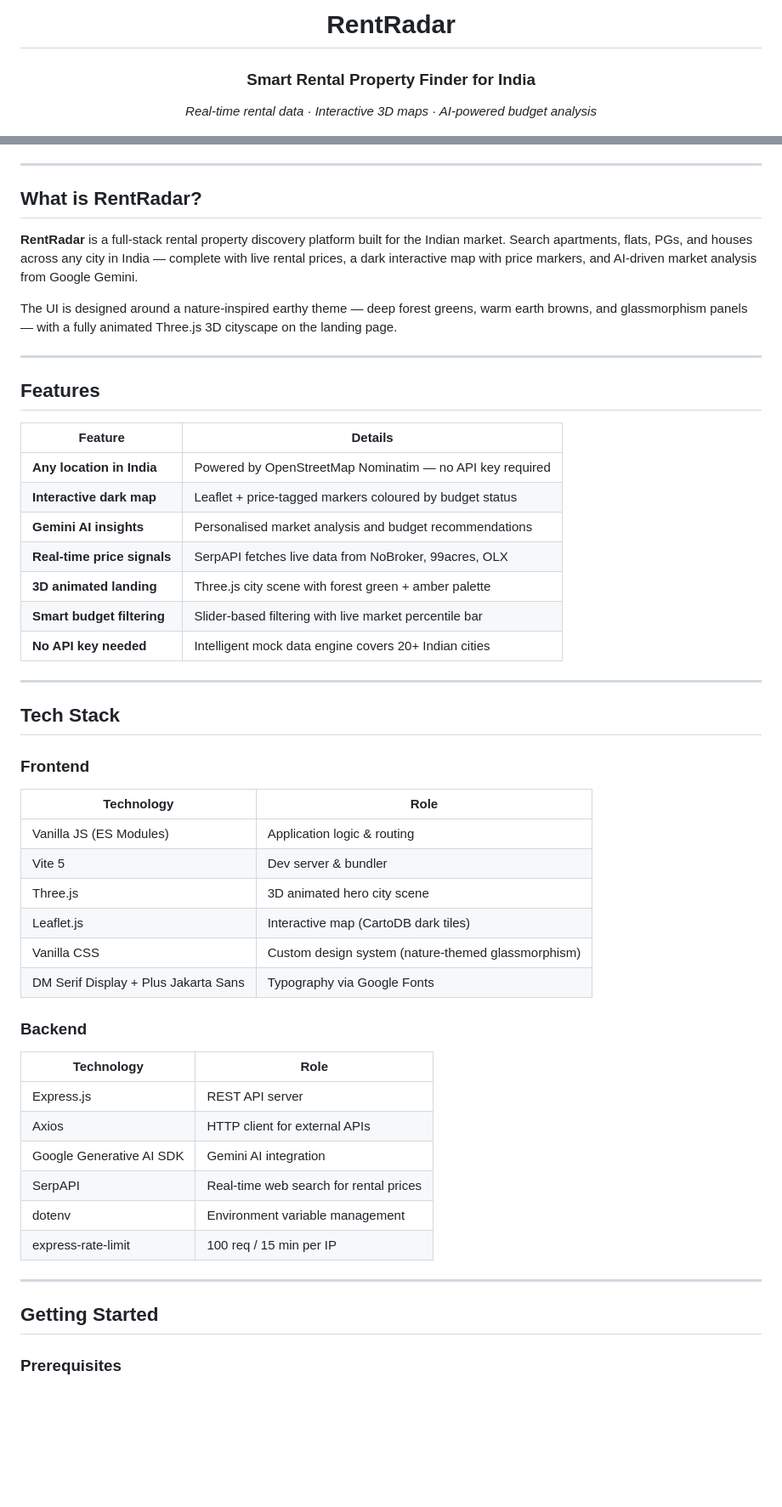
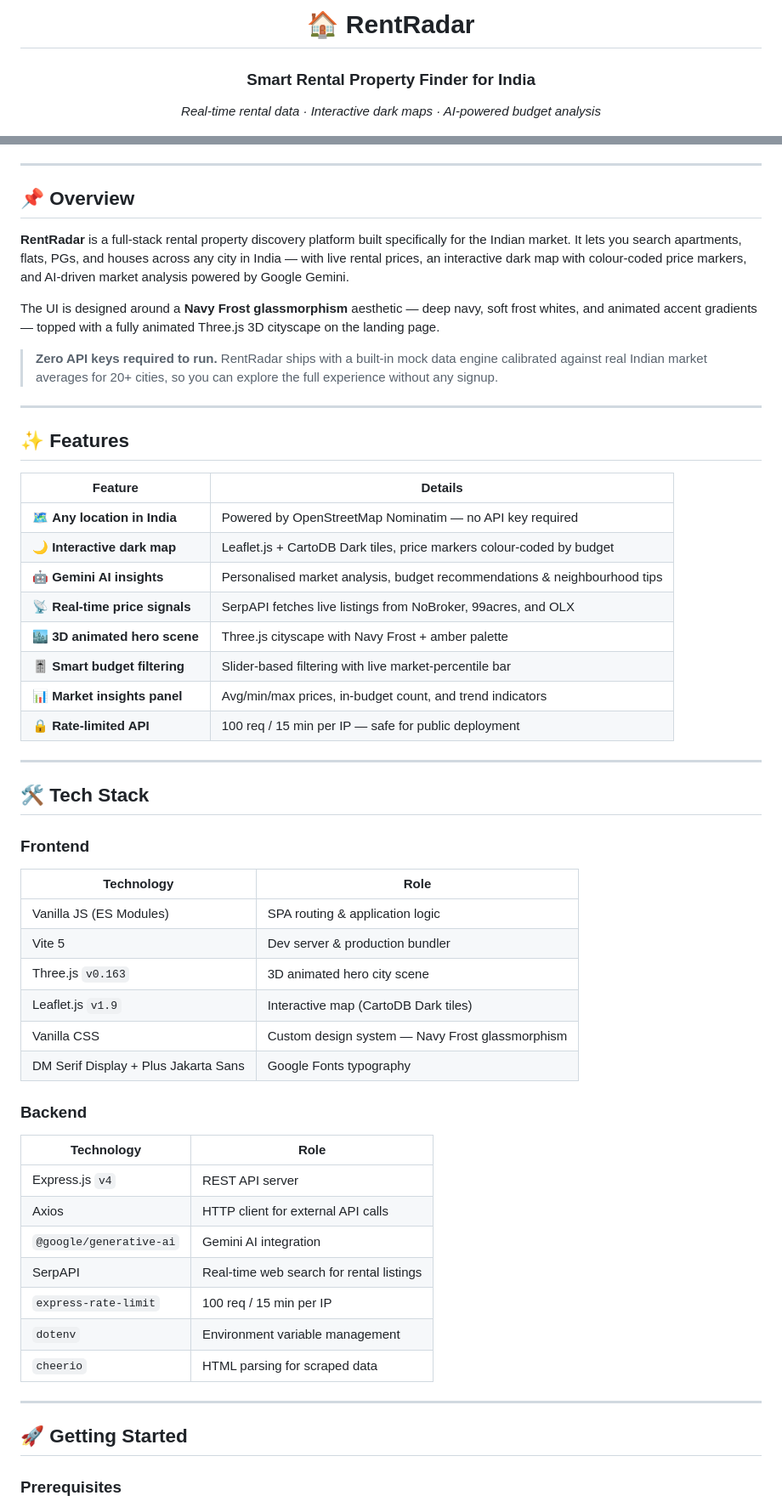
Before and after one commit to shubhamsharma0707/Renting_properties, a Markdown page: README.md, 2 parts joined by grey strips. Shown at 85% size. Rendered like a GitHub page; blank space fills up the shorter version.

Commit message:
docs: improve README with better structure, badges, and documentation

```diff
--- a/README.md
+++ b/README.md
@@ -1,10 +1,10 @@
 <div align="center">
 
-# RentRadar
+# 🏠 RentRadar
 
 ### Smart Rental Property Finder for India
 
-*Real-time rental data · Interactive 3D maps · AI-powered budget analysis*
+*Real-time rental data · Interactive dark maps · AI-powered budget analysis*
 
 [![Version](https://img.shields.io/badge/version-1.0.0-6dbf82?style=flat-square)](https://github.com/shubhamsharma0707/Renting_properties)
 [![Node.js](https://img.shields.io/badge/Node.js-18+-339933?style=flat-square&logo=node.js&logoColor=white)](https://nodejs.org)
@@ -16,53 +19,57 @@
 
 ---
 
-## What is RentRadar?
+## 📌 Overview
 
-**RentRadar** is a full-stack rental property discovery platform built for the Indian market. Search apartments, flats, PGs, and houses across any city in India — complete with live rental prices, a dark interactive map with price markers, and AI-driven market analysis from Google Gemini.
+**RentRadar** is a full-stack rental property discovery platform built specifically for the Indian market. It lets you search apartments, flats, PGs, and houses across any city in India — with live rental prices, an interactive dark map with colour-coded price markers, and AI-driven market analysis powered by Google Gemini.
 
-The UI is designed around a nature-inspired earthy theme — deep forest greens, warm earth browns, and glassmorphism panels — with a fully animated Three.js 3D cityscape on the landing page.
+The UI is designed around a **Navy Frost glassmorphism** aesthetic — deep navy, soft frost whites, and animated accent gradients — topped with a fully animated Three.js 3D cityscape on the landing page.
+
+> **Zero API keys required to run.** RentRadar ships with a built-in mock data engine calibrated against real Indian market averages for 20+ cities, so you can explore the full experience without any signup.
 
 ---
 
-## Features
+## ✨ Features
 
 | Feature | Details |
 |---------|---------|
-| **Any location in India** | Powered by OpenStreetMap Nominatim — no API key required |
-| **Interactive dark map** | Leaflet + price-tagged markers coloured by budget status |
-| **Gemini AI insights** | Personalised market analysis and budget recommendations |
-| **Real-time price signals** | SerpAPI fetches live data from NoBroker, 99acres, OLX |
-| **3D animated landing** | Three.js city scene with forest green + amber palette |
-| **Smart budget filtering** | Slider-based filtering with live market percentile bar |
-| **No API key needed** | Intelligent mock data engine covers 20+ Indian cities |
+| 🗺️ **Any location in India** | Powered by OpenStreetMap Nominatim — no API key required |
+| 🌙 **Interactive dark map** | Leaflet.js + CartoDB Dark tiles, price markers colour-coded by budget |
+| 🤖 **Gemini AI insights** | Personalised market analysis, budget recommendations & neighbourhood tips |
+| 📡 **Real-time price signals** | SerpAPI fetches live listings from NoBroker, 99acres, and OLX |
+| 🏙️ **3D animated hero scene** | Three.js cityscape with Navy Frost + amber palette |
+| 🎚️ **Smart budget filtering** | Slider-based filtering with live market-percentile bar |
+| 📊 **Market insights panel** | Avg/min/max prices, in-budget count, and trend indicators |
+| 🔒 **Rate-limited API** | 100 req / 15 min per IP — safe for public deployment |
 
 ---
 
-## Tech Stack
+## 🛠️ Tech Stack
 
 ### Frontend
 | Technology | Role |
 |-----------|------|
-| Vanilla JS (ES Modules) | Application logic & routing |
-| Vite 5 | Dev server & bundler |
-| Three.js | 3D animated hero city scene |
-| Leaflet.js | Interactive map (CartoDB dark tiles) |
-| Vanilla CSS | Custom design system (nature-themed glassmorphism) |
-| DM Serif Display + Plus Jakarta Sans | Typography via Google Fonts |
+| Vanilla JS (ES Modules) | SPA routing & application logic |
+| Vite 5 | Dev server & production bundler |
+| Three.js `v0.163` | 3D animated hero city scene |
+| Leaflet.js `v1.9` | Interactive map (CartoDB Dark tiles) |
+| Vanilla CSS | Custom design system — Navy Frost glassmorphism |
+| DM Serif Display + Plus Jakarta Sans | Google Fonts typography |
 
 ### Backend
 | Technology | Role |
 |-----------|------|
-| Express.js | REST API server |
-| Axios | HTTP client for external APIs |
-| Google Generative AI SDK | Gemini AI integration |
-| SerpAPI | Real-time web search for rental prices |
-| dotenv | Environment variable management |
-| express-rate-limit | 100 req / 15 min per IP |
+| Express.js `v4` | REST API server |
+| Axios | HTTP client for external API calls |
+| `@google/generative-ai` | Gemini AI integration |
+| SerpAPI | Real-time web search for rental listings |
+| `express-rate-limit` | 100 req / 15 min per IP |
+| `dotenv` | Environment variable management |
+| `cheerio` | HTML parsing for scraped data |
 
 ---
 
-## Getting Started
+## 🚀 Getting Started
 
 ### Prerequisites
 
```
Also changed, not shown: other parts of README.md (+71 -53 lines).
